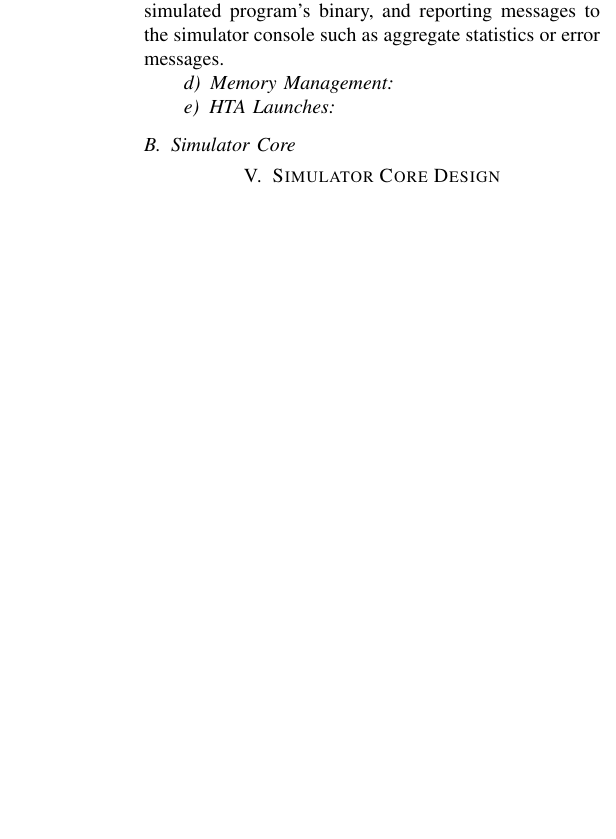
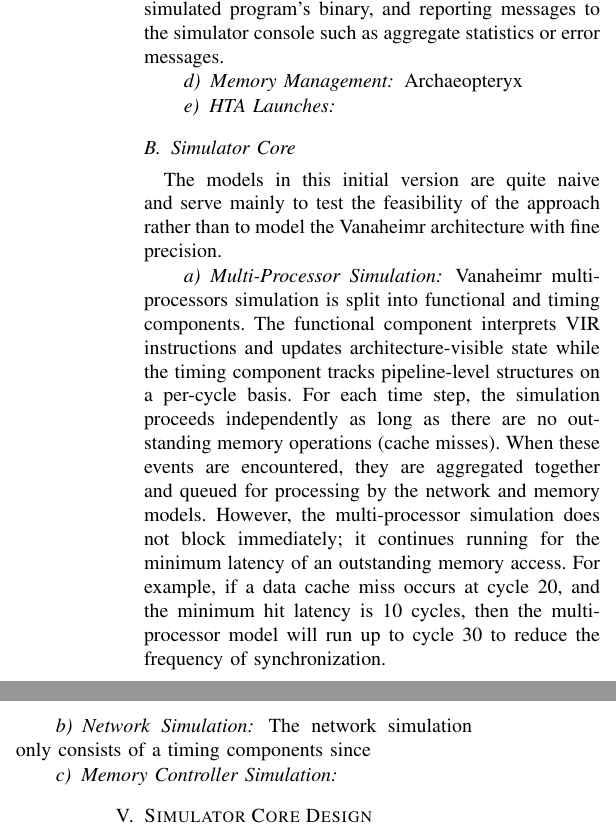
Before and after one commit to 3gx/vanaheimr, a LaTeX paper (documents/archaeopteryx/archaeopteryx.tex): part of one column of page 6 of 8 before the commit and two parts of the columns of page 6 of 8 after it, the two joined at a grey line, cut so that both start at the same text, the shorter picture padded with empty space. Compiled offline with pdfLaTeX.

Commit message:
DOC: Small edits to the archaeopteryx paper.

```diff
--- a/documents/archaeopteryx/archaeopteryx.tex
+++ b/documents/archaeopteryx/archaeopteryx.tex
@@ -581,12 +587,34 @@ binary, and reporting messages to the simulator console such as aggregate
 statistics or error messages.
 
 \paragraph{Memory Management}
+Archaeopteryx
 
 \paragraph{HTA Launches}
 
 \subsection{Simulator Core}
 
+The models in this initial version are quite naive and serve mainly to test the
+feasibility of the approach rather than to model the Vanaheimr architecture with
+fine precision.
 
+\paragraph{Multi-Processor Simulation}
+
+Vanaheimr multi-processors simulation is split into functional and timing components.
+The functional component interprets VIR instructions and updates architecture-visible
+state while the timing component tracks pipeline-level structures on a per-cycle basis.
+For each time step, the simulation proceeds independently as long as there are no
+outstanding memory operations (cache misses).  When these events are encountered,
+they are aggregated together and queued for processing by the network and memory models.
+However, the multi-processor simulation does not block immediately; it continues running
+for the minimum latency of an outstanding memory access.  For example, if a data cache
+miss occurs at cycle 20, and the minimum hit latency is 10 cycles, then the multi-processor
+model will run up to cycle 30 to reduce the frequency of synchronization.
+
+\paragraph{Network Simulation}
+
+The network simulation only consists of a timing components since
+
+\paragraph{Memory Controller Simulation}
 
 
 %%%%%%%%%%%%%%%%%%%%%%%%%%%%%%%%%%%%%%%%%%%%%%%%%%%%%%%%%%%%%%%%%%%%%%%%%%%%%%%%
```
Also changed, not shown: documents/archaeopteryx/archaeopteryx.tex (20 more changed lines).
